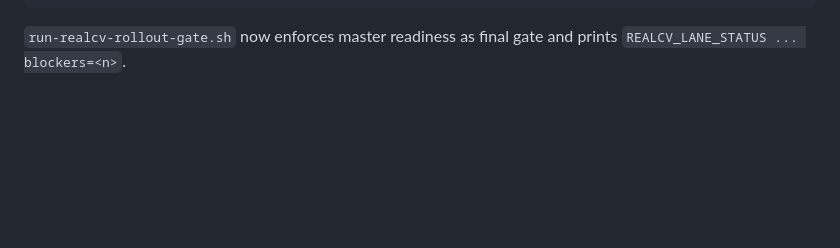
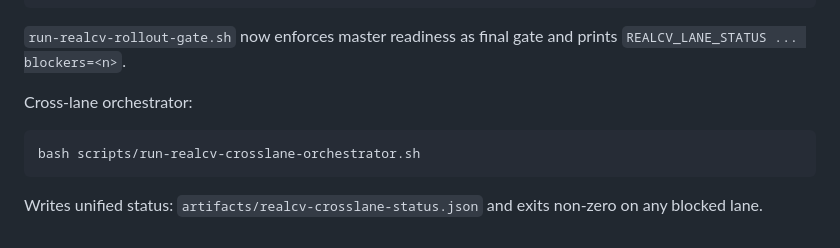
Before and after one commit to dbachynskyy/pt-tracker, a Markdown page: README.md, the part around the change. Drawn GitHub-style; blank space fills up the shorter version.

Commit message:
docs(orchestrator): add cross-lane triage runbook and unified artifact flow

````diff
--- a/README.md
+++ b/README.md
@@ -182,3 +182,11 @@ node scripts/build-realcv-master-readiness.js atlas.native-readiness.v1.json art
 ```
 
 `run-realcv-rollout-gate.sh` now enforces master readiness as final gate and prints `REALCV_LANE_STATUS ... blockers=<n>`.
+
+Cross-lane orchestrator:
+
+```bash
+bash scripts/run-realcv-crosslane-orchestrator.sh
+```
+
+Writes unified status: `artifacts/realcv-crosslane-status.json` and exits non-zero on any blocked lane.
````
Also changed, not shown: docs/cv/CROSS_REPO_CV_REGRESSION_HARNESS.md (+25 -0 lines).
